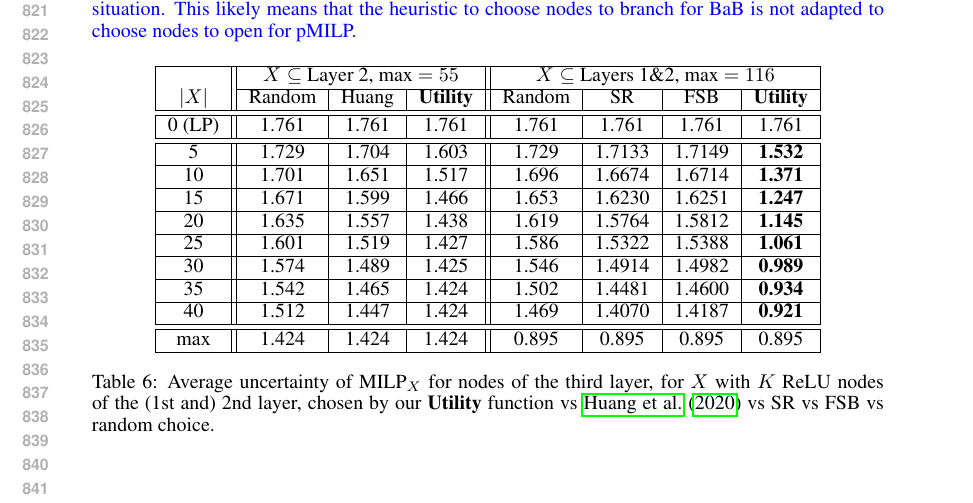
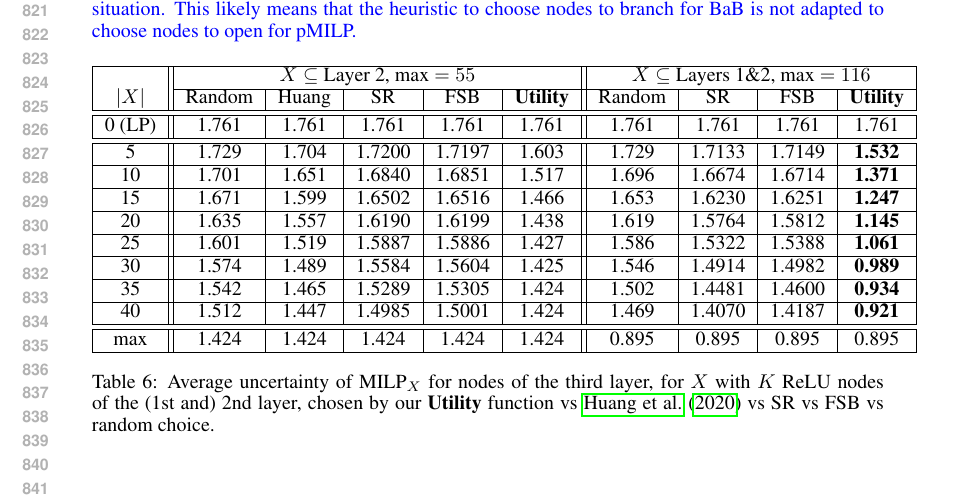
Before and after one commit to blaisegenest/vericompensate, a LaTeX paper (ICLR25/Paper_noProof.tex, which reads ICLR25/proofsb.tex): part of page 16 of 20, cut so that both start at the same text. Compiled offline with pdfLaTeX.

Commit message:
update table

```diff
--- a/ICLR25/proofsb.tex
+++ b/ICLR25/proofsb.tex
@@ -197,21 +197,21 @@ even though SR, FSB and \cite{DivideAndSlide} heuristic are all choosing ReLUs b
 
 \begin{table}[h!]
 	\centering
-	\begin{tabular}{|c||c|c|c||c|c|c|c|}
+	\begin{tabular}{|c||c|c|c|c|c||c|c|c|c|}
 		\hline
-			&\multicolumn{3}{c||}{$X \subseteq$ Layer 2, max $=55$}&\multicolumn{4}{c|}{$X \subseteq$ Layers 1\&2, max $=116$} \\\cline{2-8}
-		\text{$|X|$}  & \text{Random} & Huang & \bf Utility& \text{Random} & SR & FSB &\bf Utility\\ \hline
+			&\multicolumn{5}{c||}{$X \subseteq$ Layer 2, max $=55$}&\multicolumn{4}{c|}{$X \subseteq$ Layers 1\&2, max $=116$} \\\cline{2-10}
+		\text{$|X|$}  & \text{Random} & Huang &SR&FSB& \bf Utility& \text{Random} & SR & FSB &\bf Utility\\ \hline
 		\hline
-		0  (LP) &   1.761  &1.761& 1.761 & 1.761  &  1.761& 1.761 & 1.761\\ \hline \hline
-		5  &   1.729&1.704 & 1.603&  1.729& 1.7133 & 1.7149 & \bf 1.532 \\ \hline
-		10  &  1.701 &  1.651 &1.517& 1.696 & 1.6674& 1.6714 & \bf  1.371\\ \hline
-		15  & 1.671 &  1.599 &1.466&  1.653& 1.6230& 1.6251 & \bf  1.247\\ \hline
-		20  &  1.635 & 1.557&1.438 & 1.619 &1.5764 & 1.5812 & \bf  1.145\\ \hline
-		25  &  1.601 & 1.519 &1.427&  1.586 &1.5322 & 1.5388 & \bf 1.061\\ \hline
-		30  & 1.574 & 1.489 &1.425& 1.546 &  1.4914& 1.4982 & \bf  0.989 \\ \hline
-		35  &  1.542 & 1.465&1.424 & 1.502 & 1.4481 & 1.4600 & \bf 0.934 \\ \hline
-		40  & 1.512 & 1.447 &1.424& 1.469 & 1.4070& 1.4187 & \bf 0.921 \\ \hline \hline
-		max & 1.424  &1.424& 1.424 & 0.895 & 0.895 & 0.895 & 0.895   \\ \hline
+		0  (LP) &   1.761  &1.761&1.761&1.761& 1.761 & 1.761  &  1.761& 1.761 & 1.761\\ \hline \hline
+		5  &   1.729&1.704 &1.7200&1.7197& 1.603&  1.729& 1.7133 & 1.7149 & \bf 1.532 \\ \hline
+		10  &  1.701 &  1.651 &1.6840&1.6851&1.517& 1.696 & 1.6674& 1.6714 & \bf  1.371\\ \hline
+		15  & 1.671 &  1.599 &1.6502& 1.6516&1.466&  1.653& 1.6230& 1.6251 & \bf  1.247\\ \hline
+		20  &  1.635 & 1.557&1.6190&1.6199&1.438 & 1.619 &1.5764 & 1.5812 & \bf  1.145\\ \hline
+		25  &  1.601 & 1.519 &1.5887&1.5886&1.427&  1.586 &1.5322 & 1.5388 & \bf 1.061\\ \hline
+		30  & 1.574 & 1.489 &1.5584&1.5604&1.425& 1.546 &  1.4914& 1.4982 & \bf  0.989 \\ \hline
+		35  &  1.542 & 1.465&1.5289&1.5305&1.424 & 1.502 & 1.4481 & 1.4600 & \bf 0.934 \\ \hline
+		40  & 1.512 & 1.447 &1.4985&1.5001&1.424& 1.469 & 1.4070& 1.4187 & \bf 0.921 \\ \hline \hline
+		max & 1.424  &1.424&1.424&1.424& 1.424 & 0.895 & 0.895 & 0.895 & 0.895   \\ \hline
 	\end{tabular}
 	\caption{Average uncertainty of $\MILP_X$ for nodes of the third layer, for $X$ with $K$ ReLU nodes of the (1st and) 2nd layer, chosen by our {\bf Utility} function vs \cite{ DivideAndSlide} vs SR vs FSB vs random choice.}
 	\label{tab:example1}
```
